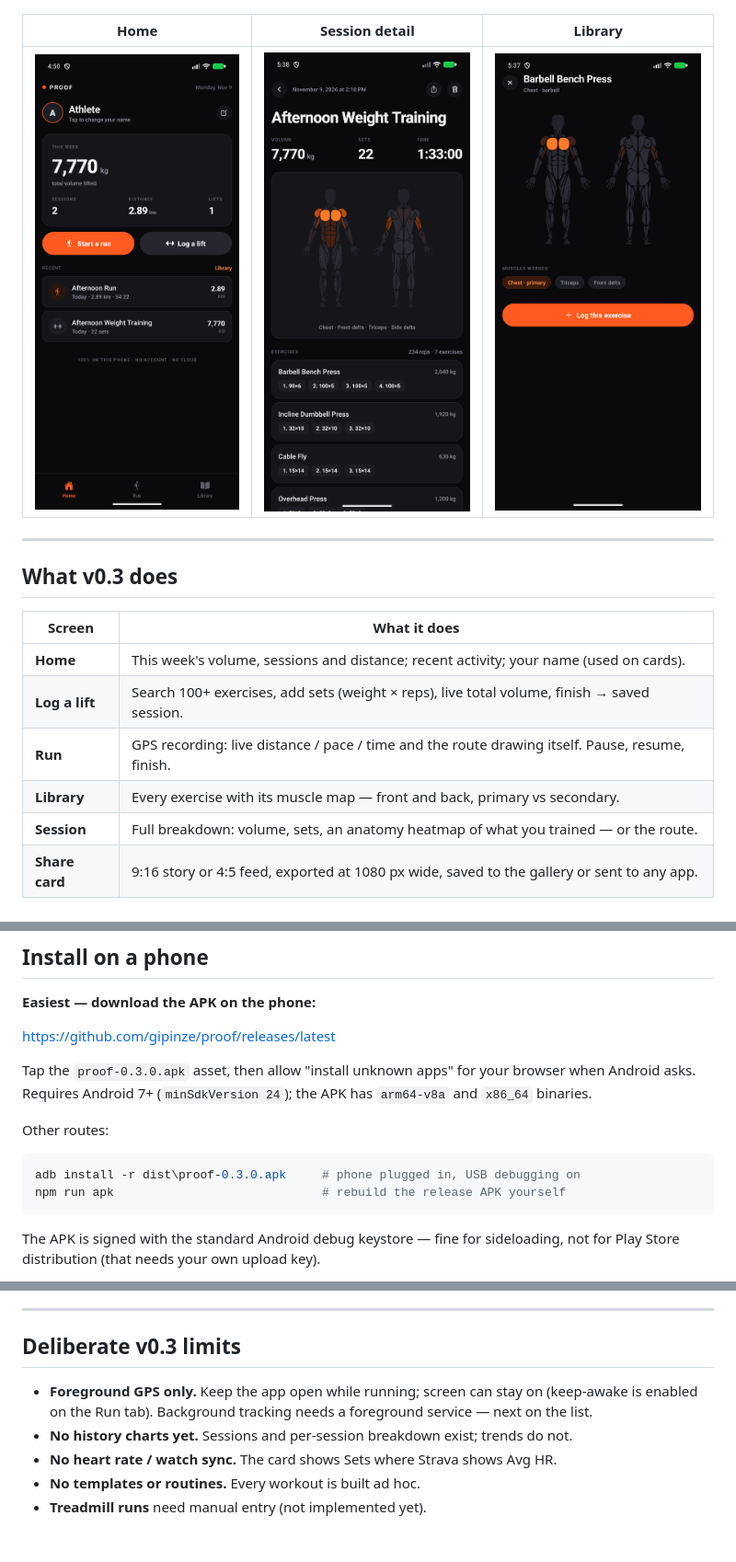
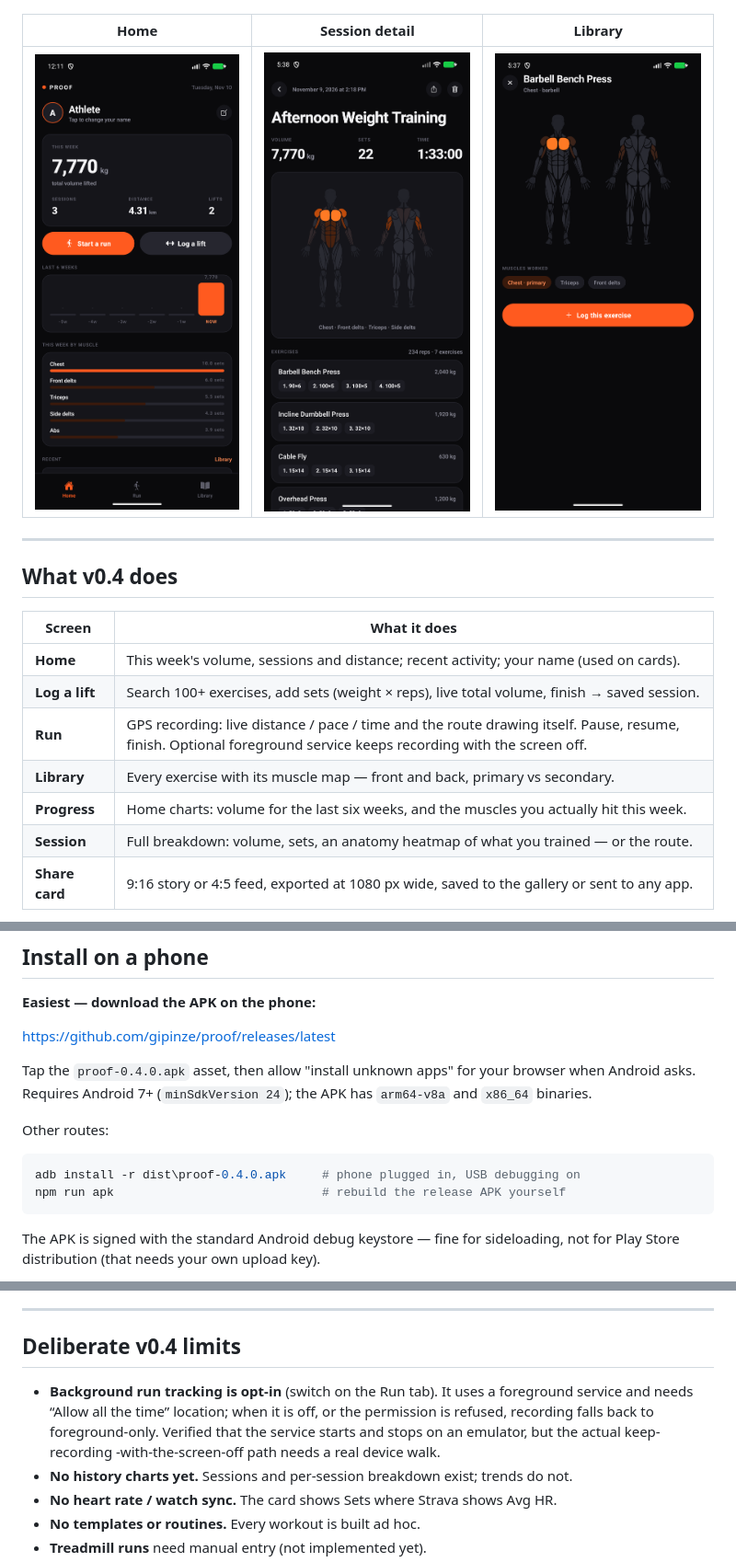
Before and after one commit to gipinze/proof, a Markdown page: README.md, 3 parts joined by grey strips. Shown at 92% size. GitHub-like rendering; pictures changed too: docs/screen-home.png; blank space fills up the shorter version.

Commit message:
0.4.0: progress charts, PR badges, named/album exports, opt-in background tracking

````diff
--- a/README.md
+++ b/README.md
@@ -21,14 +21,15 @@ dist\proof-0.3.0.apk
 | ![Home](docs/screen-home.png) | ![Session](docs/screen-session-lift.png) | ![Library](docs/screen-library.png) |
 ---
 
-## What v0.3 does
+## What v0.4 does
 
 | Screen | What it does |
 | --- | --- |
 | **Home** | This week's volume, sessions and distance; recent activity; your name (used on cards). |
 | **Log a lift** | Search 100+ exercises, add sets (weight × reps), live total volume, finish → saved session. |
-| **Run** | GPS recording: live distance / pace / time and the route drawing itself. Pause, resume, finish. |
+| **Run** | GPS recording: live distance / pace / time and the route drawing itself. Pause, resume, finish. Optional foreground service keeps recording with the screen off. |
 | **Library** | Every exercise with its muscle map — front and back, primary vs secondary. |
+| **Progress** | Home charts: volume for the last six weeks, and the muscles you actually hit this week. |
 | **Session** | Full breakdown: volume, sets, an anatomy heatmap of what you trained — or the route. |
 | **Share card** | 9:16 story or 4:5 feed, exported at 1080 px wide, saved to the gallery or sent to any app. |
 
@@ -113,14 +116,14 @@ outshines the bench press you actually came to do.
 
 <https://github.com/gipinze/proof/releases/latest>
 
-Tap the `proof-0.3.0.apk` asset, then allow "install unknown apps" for your
+Tap the `proof-0.4.0.apk` asset, then allow "install unknown apps" for your
 browser when Android asks. Requires Android 7+ (`minSdkVersion 24`); the APK has
 `arm64-v8a` and `x86_64` binaries.
 
 Other routes:
 
 ```powershell
-adb install -r dist\proof-0.3.0.apk     # phone plugged in, USB debugging on
+adb install -r dist\proof-0.4.0.apk     # phone plugged in, USB debugging on
 npm run apk                             # rebuild the release APK yourself
 ```
 
@@ -276,11 +279,13 @@ Rules of thumb:
 
 ---
 
-## Deliberate v0.3 limits
+## Deliberate v0.4 limits
 
-- **Foreground GPS only.** Keep the app open while running; screen can stay on
-  (keep-awake is enabled on the Run tab). Background tracking needs a foreground
-  service — next on the list.
+- **Background run tracking is opt-in** (switch on the Run tab). It uses a
+  foreground service and needs “Allow all the time” location; when it is off, or
+  the permission is refused, recording falls back to foreground-only. Verified
+  that the service starts and stops on an emulator, but the actual keep-recording
+  -with-the-screen-off path needs a real device walk.
 - **No history charts yet.** Sessions and per-session breakdown exist; trends do not.
 - **No heart rate / watch sync.** The card shows Sets where Strava shows Avg HR.
 - **No templates or routines.** Every workout is built ad hoc.
````
Also changed, not shown: other parts of README.md (+3 -1 lines), docs/screen-run.png (added), docs/screen-session-pr.png (added), 13 other files.
